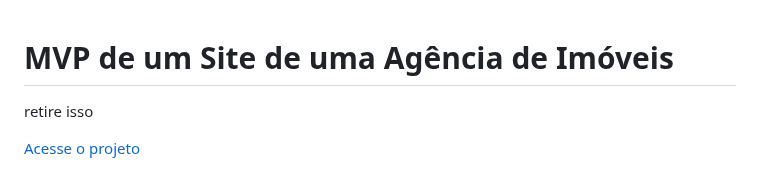
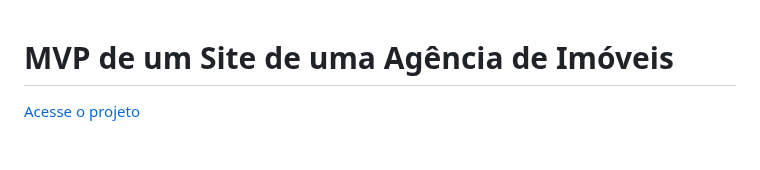
Before and after one commit to Natan-Oliveira-da-Silva/MVP-de-um-Site-de-uma-Agencia-de-Imoveis, a Markdown page: README.md, the part around the change. Rendered like a GitHub page; blank space fills up the shorter version.

```diff
--- a/README.md
+++ b/README.md
@@ -1,6 +1,4 @@
 # MVP de um Site de uma Agência de Imóveis
-
-retire isso
 
 [Acesse o projeto](https://natan-oliveira-da-silva.github.io/MVP-de-um-Site-de-uma-Agencia-de-Imoveis/)
 
```
